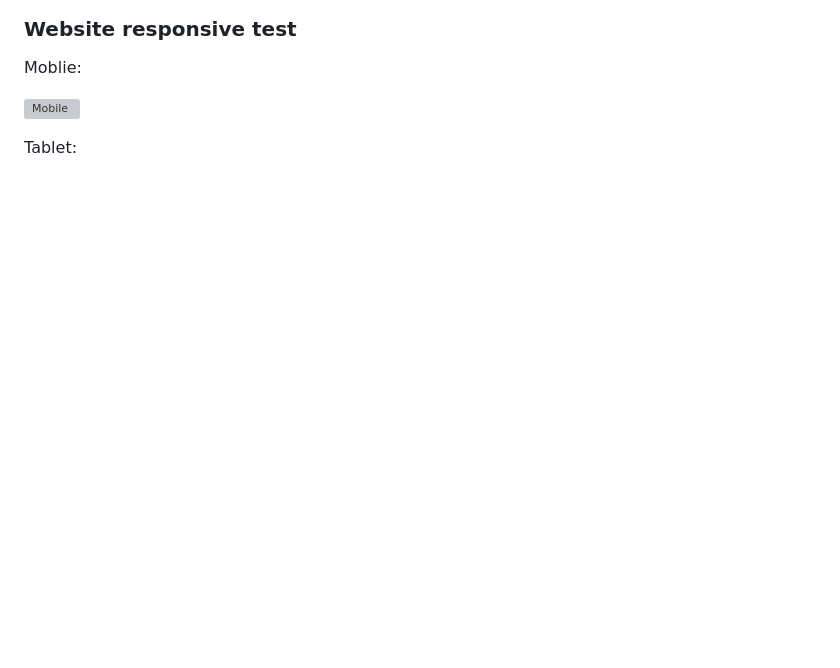
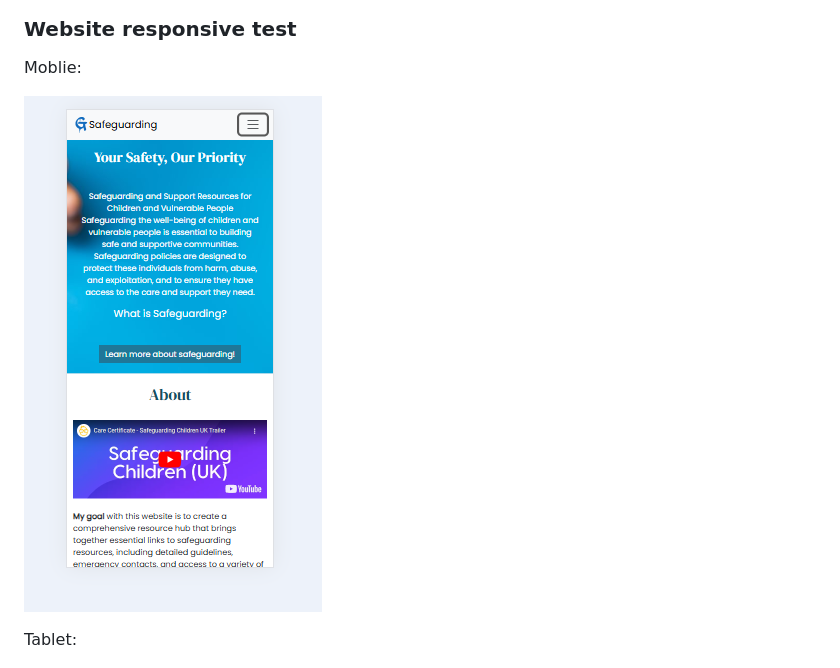
Before and after one commit to BristolGeza/Safeguarding, a Markdown page: README.md, the part around the change. GitHub-like rendering; blank space fills up the shorter version; grey boxes are pictures that could not be loaded.

Commit message:
add to readme.md responsive test reults

```diff
--- a/README.md
+++ b/README.md
@@ -85,7 +85,7 @@ CSS Validator
 
 Moblie:
 
-![Mobile](readme_pics/mobile.png)
+![Mobile](readme_pics/moblie.png)
 
 Tablet:
 
```
